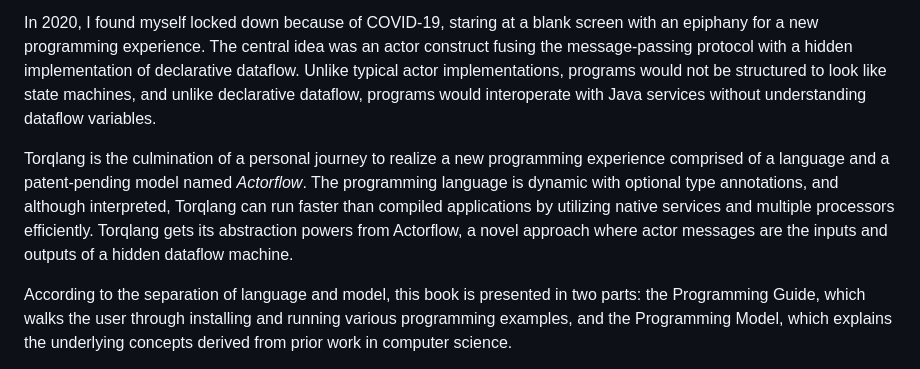
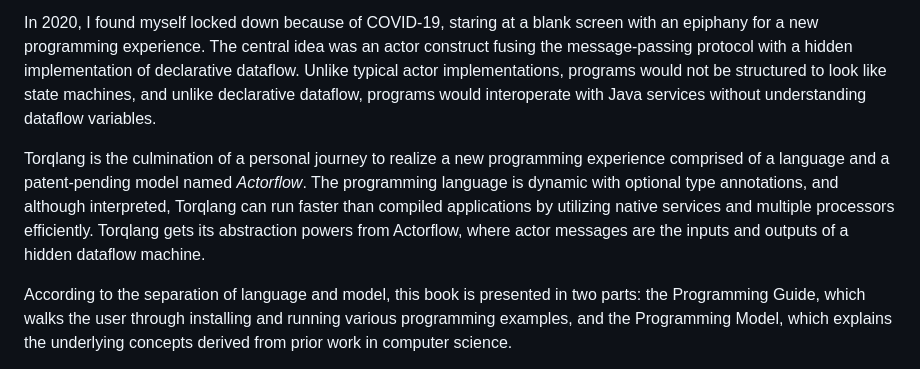
Before and after one commit to torqlang/torqlang.github.io, a Markdown page: index.md, the part around the change. GitHub-like rendering.

Commit message:
Add the book preface to this site

```diff
--- a/index.md
+++ b/index.md
@@ -32,7 +32,7 @@ In my first experiment with declarative dataflow, I created a dynamic programmin
 
 In 2020, I found myself locked down because of COVID-19, staring at a blank screen with an epiphany for a new programming experience. The central idea was an actor construct fusing the message-passing protocol with a hidden implementation of declarative dataflow. Unlike typical actor implementations, programs would not be structured to look like state machines, and unlike declarative dataflow, programs would interoperate with Java services without understanding dataflow variables.
 
-Torqlang is the culmination of a personal journey to realize a new programming experience comprised of a language and a patent-pending model named *Actorflow*. The programming language is dynamic with optional type annotations, and although interpreted, Torqlang can run faster than compiled applications by utilizing native services and multiple processors efficiently. Torqlang gets its abstraction powers from Actorflow, a novel approach where actor messages are the inputs and outputs of a hidden dataflow machine.
+Torqlang is the culmination of a personal journey to realize a new programming experience comprised of a language and a patent-pending model named *Actorflow*. The programming language is dynamic with optional type annotations, and although interpreted, Torqlang can run faster than compiled applications by utilizing native services and multiple processors efficiently. Torqlang gets its abstraction powers from Actorflow, where actor messages are the inputs and outputs of a hidden dataflow machine.
 
 According to the separation of language and model, this book is presented in two parts: the Programming Guide, which walks the user through installing and running various programming examples, and the Programming Model, which explains the underlying concepts derived from prior work in computer science.
 
```
